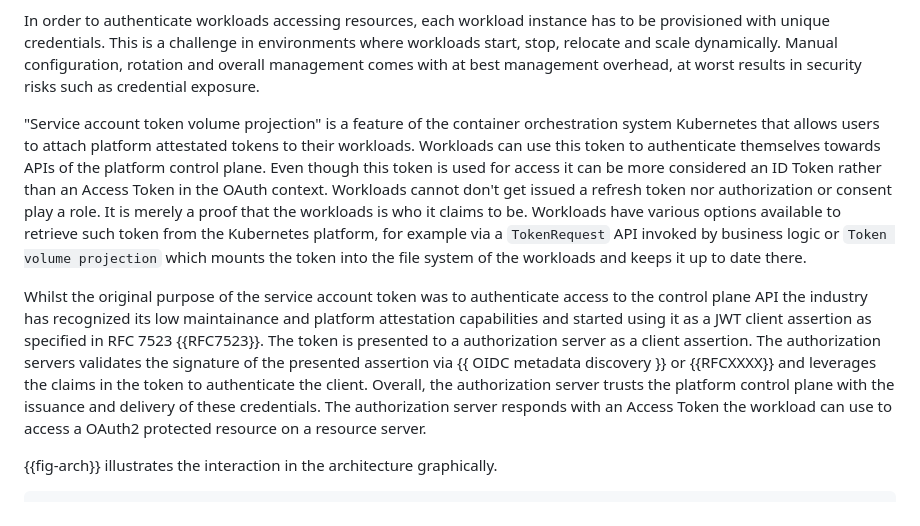
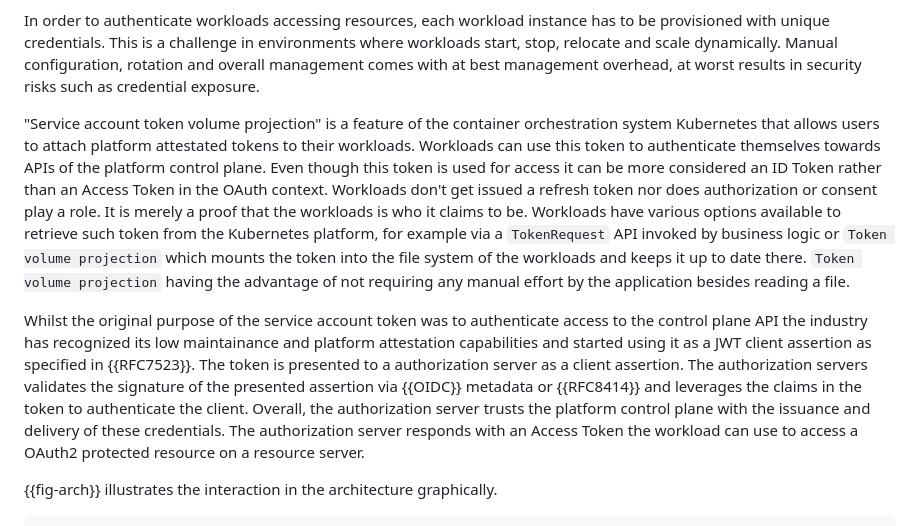
Before and after one commit to ietf-wg-wimse/draft-ietf-wimse-workload-identity-bcp, a Markdown page: draft-ietf-wimse-workload-identity-bcp.md, the part around the change. Rendered like a GitHub page.

Commit message:
apply suggestions and fix rfc reference

```diff
--- a/draft-ietf-wimse-workload-identity-bcp.md
+++ b/draft-ietf-wimse-workload-identity-bcp.md
@@ -78,10 +78,10 @@ In workload scenarios dedicated management entities, also called  "control plane
 In order to authenticate workloads accessing resources, each workload instance has to be provisioned with unique credentials. This is a challenge in environments where workloads start, stop, relocate and scale dynamically. Manual configuration, rotation and overall management comes with at best management overhead, at worst results in security risks such as credential exposure.
 
 <!-- What are service account tokens and what are their attributes -->
-"Service account token volume projection" is a feature of the container orchestration system Kubernetes that allows users to attach platform attestated tokens to their workloads. Workloads can use this token to authenticate themselves towards APIs of the platform control plane. Even though this token is used for access it can be more considered an ID Token rather than an Access Token in the OAuth context. Workloads cannot don't get issued a refresh token nor authorization or consent play a role. It is merely a proof that the workloads is who it claims to be. Workloads have various options available to retrieve such token from the Kubernetes platform, for example via a `TokenRequest` API invoked by business logic or `Token volume projection` which mounts the token into the file system of the workloads and keeps it up to date there.
+"Service account token volume projection" is a feature of the container orchestration system Kubernetes that allows users to attach platform attestated tokens to their workloads. Workloads can use this token to authenticate themselves towards APIs of the platform control plane. Even though this token is used for access it can be more considered an ID Token rather than an Access Token in the OAuth context. Workloads don't get issued a refresh token nor does authorization or consent play a role. It is merely a proof that the workloads is who it claims to be. Workloads have various options available to retrieve such token from the Kubernetes platform, for example via a `TokenRequest` API invoked by business logic or `Token volume projection` which mounts the token into the file system of the workloads and keeps it up to date there. `Token volume projection` having the advantage of not requiring any manual effort by the application besides reading a file.
 
 <!-- How Service Account Tokens can be/are used in combination with RFC 7523 to access OAuth2 protected resources -->
-Whilst the original purpose of the service account token was to authenticate access to the control plane API the industry has recognized its low maintainance and platform attestation capabilities and started using it as a JWT client assertion as specified in RFC 7523 {{RFC7523}}. The token is presented to a authorization server as a client assertion. The authorization servers validates the signature of the presented assertion via {{ OIDC metadata discovery }} or {{RFCXXXX}} and leverages the claims in the token to authenticate the client. Overall, the authorization server trusts the platform control plane with the issuance and delivery of these credentials. The authorization server responds with an Access Token the workload can use to access a OAuth2 protected resource on a resource server.
+Whilst the original purpose of the service account token was to authenticate access to the control plane API the industry has recognized its low maintainance and platform attestation capabilities and started using it as a JWT client assertion as specified in {{RFC7523}}. The token is presented to a authorization server as a client assertion. The authorization servers validates the signature of the presented assertion via {{OIDC}} metadata or {{RFC8414}} and leverages the claims in the token to authenticate the client. Overall, the authorization server trusts the platform control plane with the issuance and delivery of these credentials. The authorization server responds with an Access Token the workload can use to access a OAuth2 protected resource on a resource server.
 
 {{fig-arch}} illustrates the interaction in the architecture graphically.
 
```
